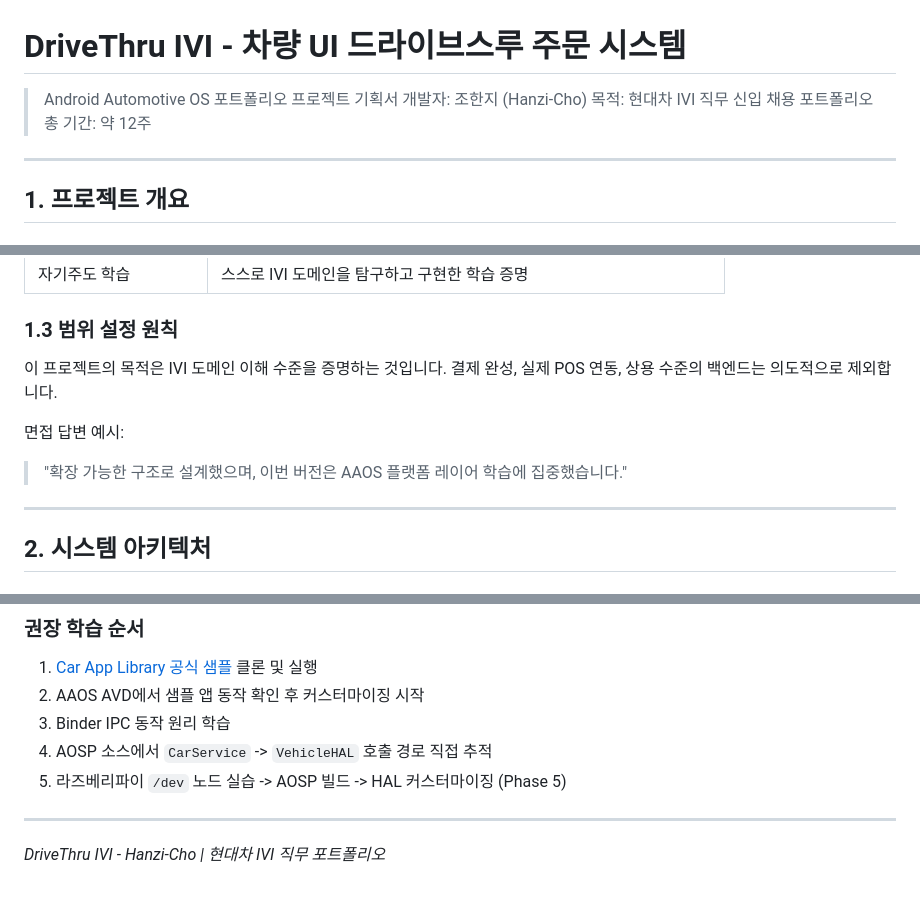
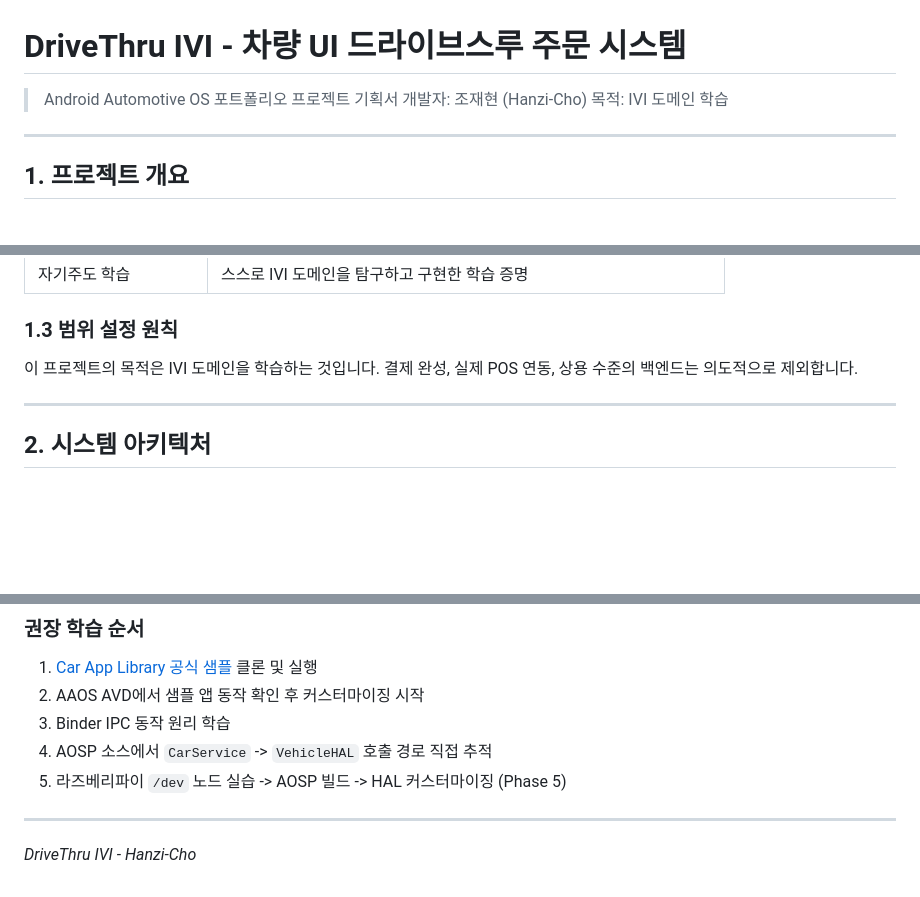
Before and after one commit to Hanzi-Cho/drivethru, a Markdown page: docs/project-plan.md, 3 parts joined by grey strips. Drawn GitHub-style; blank space fills up the shorter version.

```diff
--- a/docs/project-plan.md
+++ b/docs/project-plan.md
@@ -1,9 +1,8 @@
 # DriveThru IVI - 차량 UI 드라이브스루 주문 시스템
 
 > Android Automotive OS 포트폴리오 프로젝트 기획서
-> 개발자: 조한지 (Hanzi-Cho)
-> 목적: 현대차 IVI 직무 신입 채용 포트폴리오
-> 총 기간: 약 12주
+> 개발자: 조재현 (Hanzi-Cho)
+> 목적: IVI 도메인 학습
 
 ---
 
@@ -27,11 +26,7 @@
 
 ### 1.3 범위 설정 원칙
 
-이 프로젝트의 목적은 IVI 도메인 이해 수준을 증명하는 것입니다. 결제 완성, 실제 POS 연동, 상용 수준의 백엔드는 의도적으로 제외합니다.
-
-면접 답변 예시:
-
-> "확장 가능한 구조로 설계했으며, 이번 버전은 AAOS 플랫폼 레이어 학습에 집중했습니다."
+이 프로젝트의 목적은 IVI 도메인을 학습하는 것입니다. 결제 완성, 실제 POS 연동, 상용 수준의 백엔드는 의도적으로 제외합니다.
 
 ---
 
@@ -395,4 +390,4 @@ setValue(VehicleProperty::GEAR_SELECTION, gearValue);
 
 ---
 
-*DriveThru IVI - Hanzi-Cho | 현대차 IVI 직무 포트폴리오*
+*DriveThru IVI - Hanzi-Cho*
```
